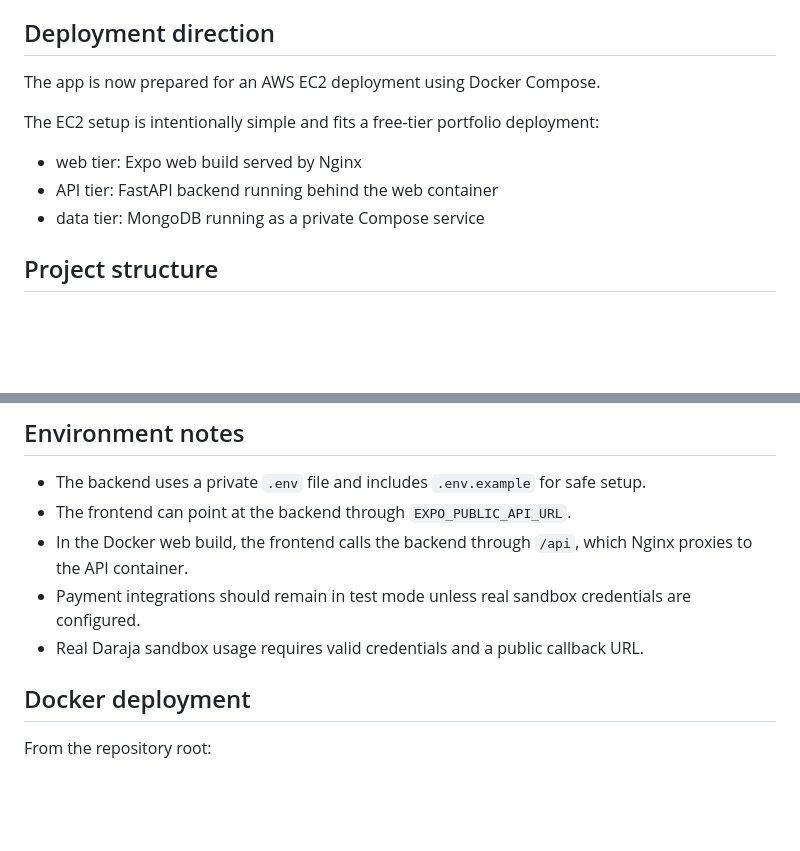
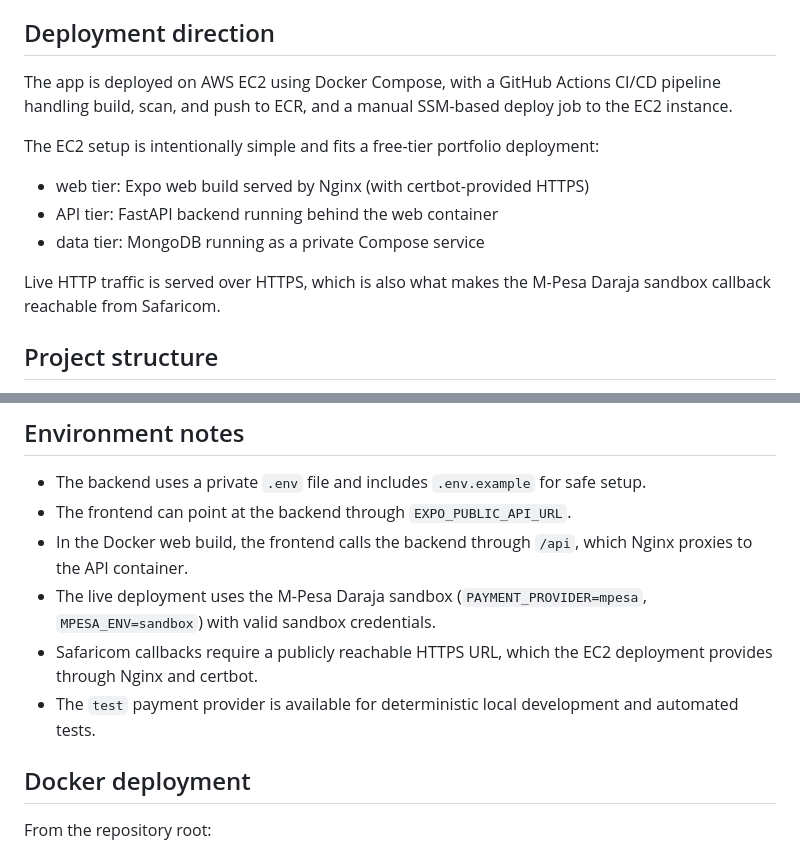
Before and after one commit to rico-del/Munch_Catering, a Markdown page: README.md, 2 parts joined by grey strips. GitHub-like rendering; blank space fills up the shorter version.

```diff
--- a/README.md
+++ b/README.md
@@ -13,13 +13,15 @@ This repository is now being framed as a stronger portfolio project by pairing t
 
 ## Deployment direction
 
-The app is now prepared for an AWS EC2 deployment using Docker Compose.
+The app is deployed on AWS EC2 using Docker Compose, with a GitHub Actions CI/CD pipeline handling build, scan, and push to ECR, and a manual SSM-based deploy job to the EC2 instance.
 
 The EC2 setup is intentionally simple and fits a free-tier portfolio deployment:
 
-- web tier: Expo web build served by Nginx
+- web tier: Expo web build served by Nginx (with certbot-provided HTTPS)
 - API tier: FastAPI backend running behind the web container
 - data tier: MongoDB running as a private Compose service
+
+Live HTTP traffic is served over HTTPS, which is also what makes the M-Pesa Daraja sandbox callback reachable from Safaricom.
 
 ## Project structure
 
@@ -71,8 +73,9 @@ npx expo start
 - The backend uses a private `.env` file and includes `.env.example` for safe setup.
 - The frontend can point at the backend through `EXPO_PUBLIC_API_URL`.
 - In the Docker web build, the frontend calls the backend through `/api`, which Nginx proxies to the API container.
-- Payment integrations should remain in test mode unless real sandbox credentials are configured.
-- Real Daraja sandbox usage requires valid credentials and a public callback URL.
+- The live deployment uses the M-Pesa Daraja sandbox (`PAYMENT_PROVIDER=mpesa`, `MPESA_ENV=sandbox`) with valid sandbox credentials.
+- Safaricom callbacks require a publicly reachable HTTPS URL, which the EC2 deployment provides through Nginx and certbot.
+- The `test` payment provider is available for deterministic local development and automated tests.
 
 ## Docker deployment
 
```
Also changed, not shown: munch_catering_backend/README.md (+16 -7 lines).
